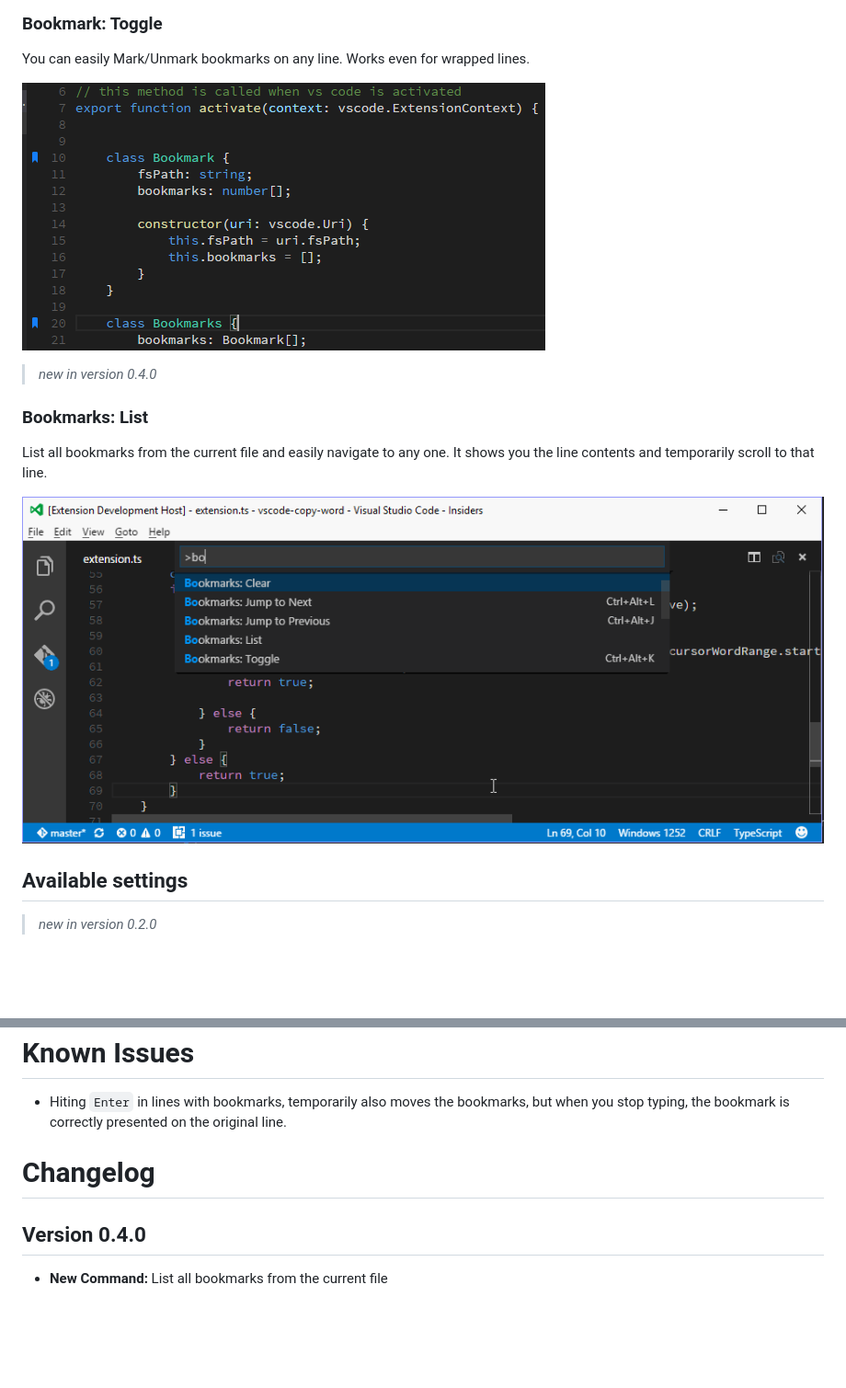
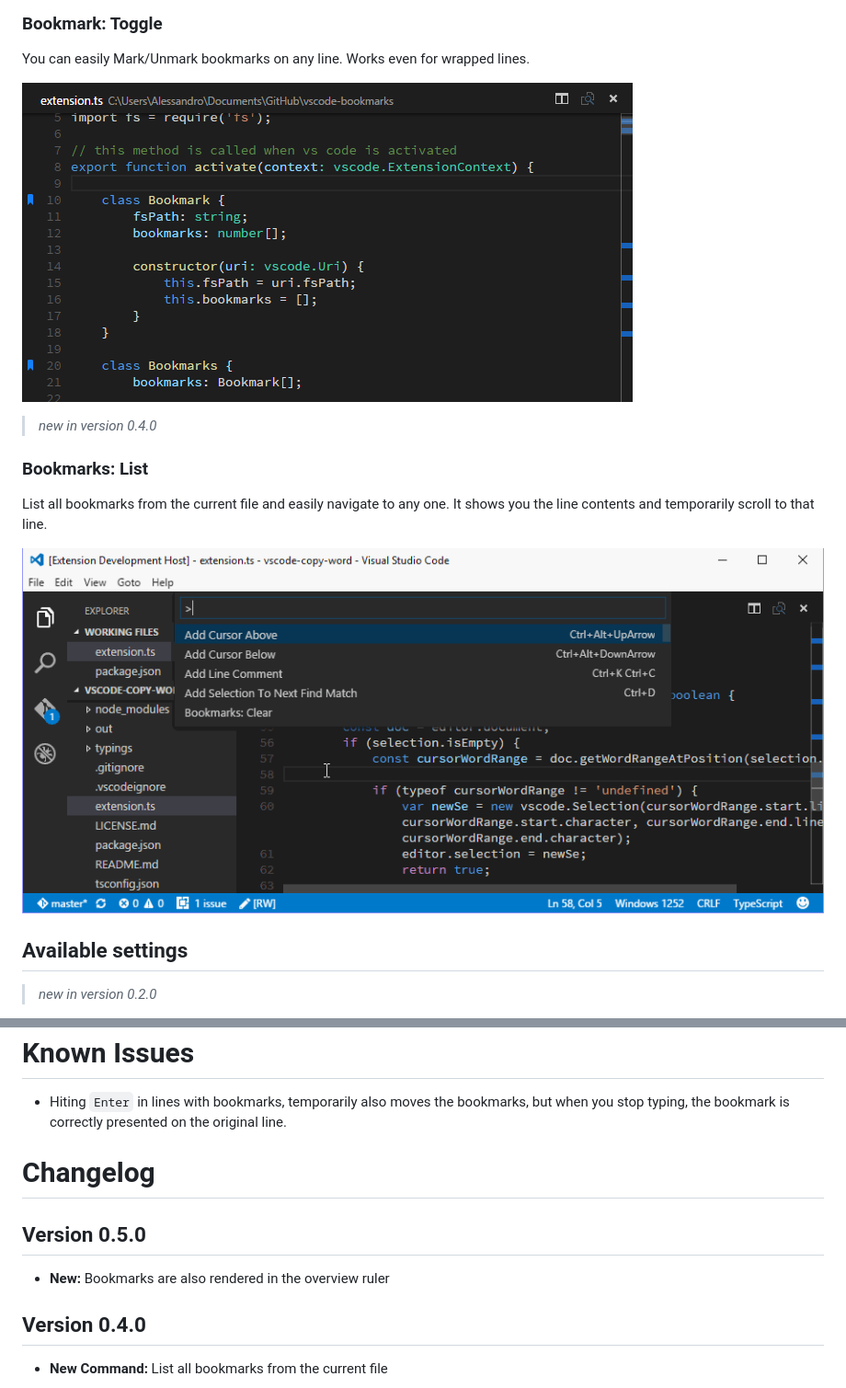
Before and after one commit to alefragnani/vscode-bookmarks, a Markdown page: README.md, 2 parts joined by grey strips. Shown at 92% size. Drawn GitHub-style; pictures changed too: images/bookmarks-list.gif, images/bookmarks-toggle.png; blank space fills up the shorter version.

```diff
--- a/README.md
+++ b/README.md
@@ -58,6 +58,10 @@ It also works even if you only _preview_ a file (simple click in TreeView). You
 
 # Changelog
 
+## Version 0.5.0
+
+* **New:** Bookmarks are also rendered in the overview ruler
+
 ## Version 0.4.0
 
 * **New Command:** List all bookmarks from the current file
```
Also changed, not shown: 2 other files.
